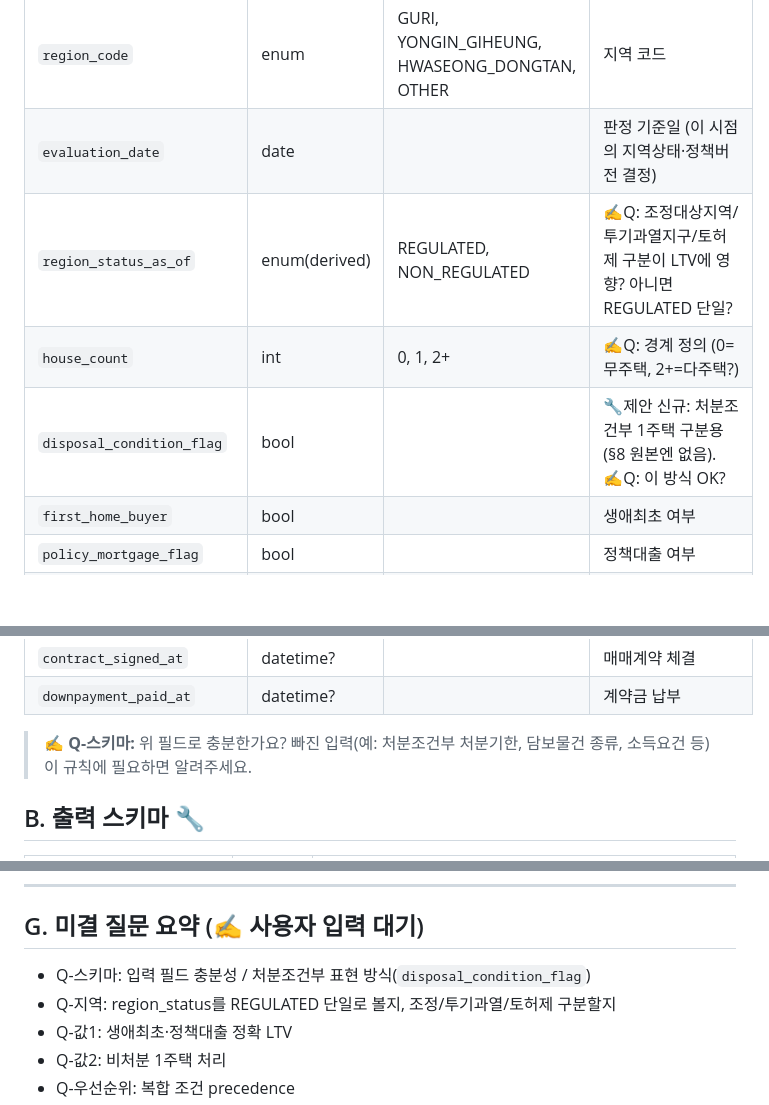
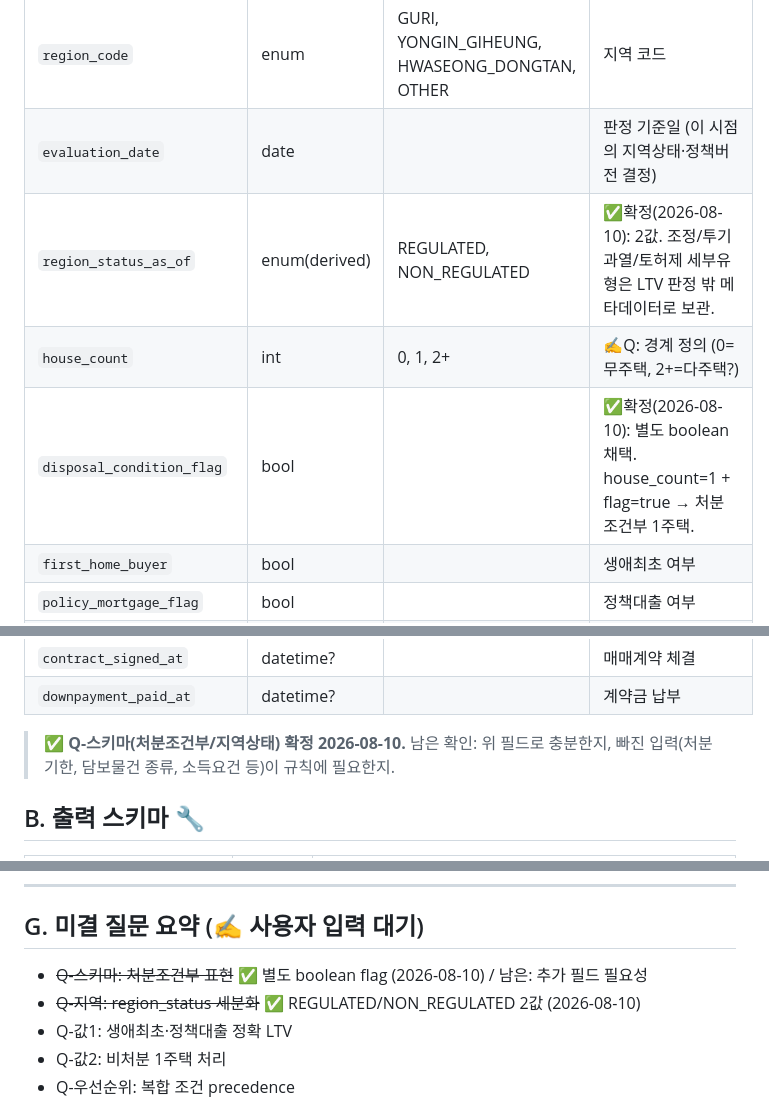
Before and after one commit to AHRA-June/RegImpact_AI, a Markdown page: docs/05_RULE_SPEC.md, 3 parts joined by grey strips. Drawn GitHub-style; blank space fills up the shorter version.

Commit message:
docs: 룰엔진 스키마 결정 반영 (처분조건부 flag, region_status 2값)
- disposal_condition_flag: 별도 boolean 채택
- region_status_as_of: REGULATED/NON_REGULATED 2값 (세부 지정유형은 메타데이터)

Co-Authored-By: Claude Opus 4.8 <noreply@anthropic.com>
Claude-Session: https://claude.ai/code/session_017ExLk3rgmY9ekvKx2HSRyF

```diff
--- a/docs/05_RULE_SPEC.md
+++ b/docs/05_RULE_SPEC.md
@@ -16,9 +16,9 @@
 |---|---|---|---|
 | `region_code` | enum | GURI, YONGIN_GIHEUNG, HWASEONG_DONGTAN, OTHER | 지역 코드 |
 | `evaluation_date` | date | | 판정 기준일 (이 시점의 지역상태·정책버전 결정) |
-| `region_status_as_of` | enum(derived) | REGULATED, NON_REGULATED | ✍️Q: 조정대상지역/투기과열지구/토허제 구분이 LTV에 영향? 아니면 REGULATED 단일? |
+| `region_status_as_of` | enum(derived) | REGULATED, NON_REGULATED | ✅확정(2026-08-10): 2값. 조정/투기과열/토허제 세부유형은 LTV 판정 밖 메타데이터로 보관. |
 | `house_count` | int | 0, 1, 2+ | ✍️Q: 경계 정의 (0=무주택, 2+=다주택?) |
-| `disposal_condition_flag` | bool | | 🔧제안 신규: 처분조건부 1주택 구분용 (§8 원본엔 없음). ✍️Q: 이 방식 OK? |
+| `disposal_condition_flag` | bool | | ✅확정(2026-08-10): 별도 boolean 채택. house_count=1 + flag=true → 처분조건부 1주택. |
 | `first_home_buyer` | bool | | 생애최초 여부 |
 | `policy_mortgage_flag` | bool | | 정책대출 여부 |
 | `loan_purpose` | enum | HOME_PURCHASE, OTHER | Core는 HOME_PURCHASE만 |
@@ -27,7 +27,7 @@
 | `contract_signed_at` | datetime? | | 매매계약 체결 |
 | `downpayment_paid_at` | datetime? | | 계약금 납부 |
 
-> ✍️ **Q-스키마:** 위 필드로 충분한가요? 빠진 입력(예: 처분조건부 처분기한, 담보물건 종류, 소득요건 등)이 규칙에 필요하면 알려주세요.
+> ✅ **Q-스키마(처분조건부/지역상태) 확정 2026-08-10.** 남은 확인: 위 필드로 충분한지, 빠진 입력(처분기한, 담보물건 종류, 소득요건 등)이 규칙에 필요한지.
 
 ## B. 출력 스키마 🔧
 
@@ -116,8 +116,8 @@
 
 ## G. 미결 질문 요약 (✍️ 사용자 입력 대기)
 
-- Q-스키마: 입력 필드 충분성 / 처분조건부 표현 방식(`disposal_condition_flag`)
-- Q-지역: region_status를 REGULATED 단일로 볼지, 조정/투기과열/토허제 구분할지
+- ~~Q-스키마: 처분조건부 표현~~ ✅ 별도 boolean flag (2026-08-10) / 남은: 추가 필드 필요성
+- ~~Q-지역: region_status 세분화~~ ✅ REGULATED/NON_REGULATED 2값 (2026-08-10)
 - Q-값1: 생애최초·정책대출 정확 LTV
 - Q-값2: 비처분 1주택 처리
 - Q-우선순위: 복합 조건 precedence
```
